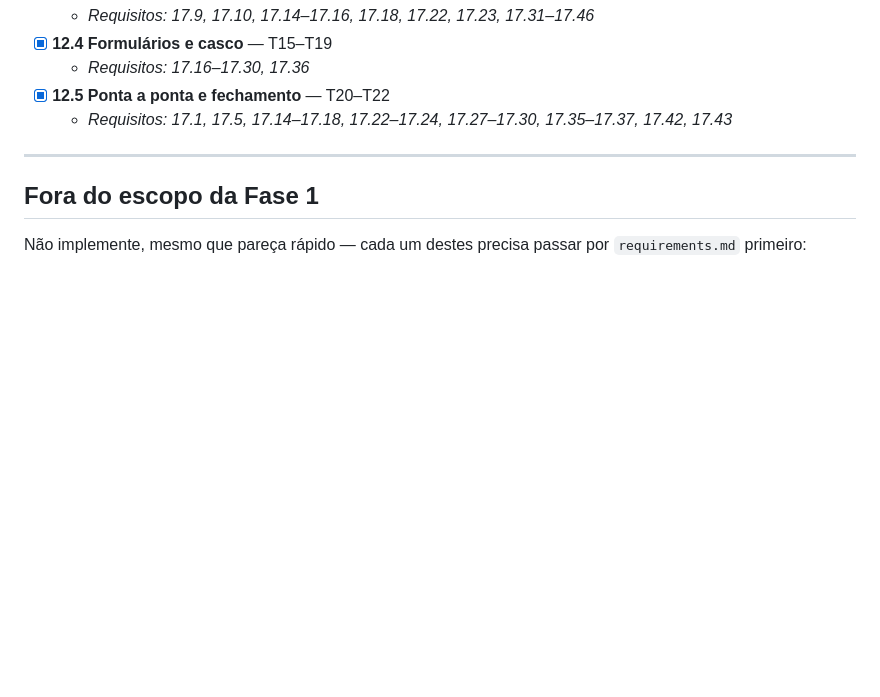
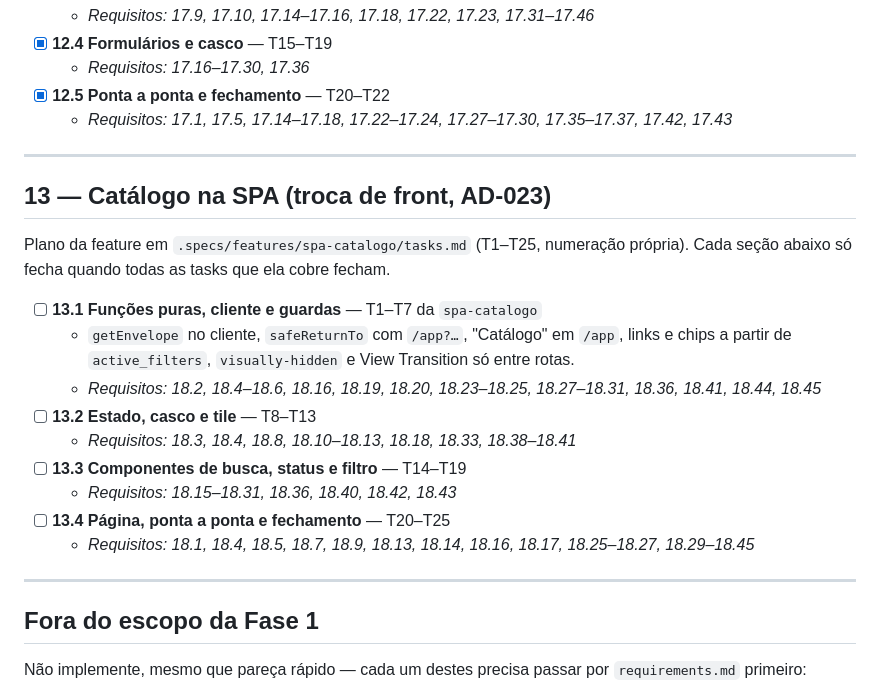
Before and after one commit to pinhaum/bindr-tcg, a Markdown page: .context/tasks.md, the part around the change. GitHub-like rendering; blank space fills up the shorter version.

Commit message:
docs(spa-catalogo): quebrar o catálogo na SPA em tasks

```diff
--- a/.context/tasks.md
+++ b/.context/tasks.md
@@ -410,6 +410,25 @@ própria). Cada seção abaixo só fecha quando todas as tasks que ela cobre fec
 
 ---
 
+## 13 — Catálogo na SPA (troca de front, AD-023)
+
+Plano da feature em `.specs/features/spa-catalogo/tasks.md` (T1–T25, numeração
+própria). Cada seção abaixo só fecha quando todas as tasks que ela cobre fecham.
+
+- [ ] **13.1 Funções puras, cliente e guardas** — T1–T7 da `spa-catalogo`
+  - `getEnvelope` no cliente, `safeReturnTo` com `/app?…`, "Catálogo" em `/app`,
+    links e chips a partir de `active_filters`, `visually-hidden` e View
+    Transition só entre rotas.
+  - _Requisitos: 18.2, 18.4–18.6, 18.16, 18.19, 18.20, 18.23–18.25, 18.27–18.31, 18.36, 18.41, 18.44, 18.45_
+- [ ] **13.2 Estado, casco e tile** — T8–T13
+  - _Requisitos: 18.3, 18.4, 18.8, 18.10–18.13, 18.18, 18.33, 18.38–18.41_
+- [ ] **13.3 Componentes de busca, status e filtro** — T14–T19
+  - _Requisitos: 18.15–18.31, 18.36, 18.40, 18.42, 18.43_
+- [ ] **13.4 Página, ponta a ponta e fechamento** — T20–T25
+  - _Requisitos: 18.1, 18.4, 18.5, 18.7, 18.9, 18.13, 18.14, 18.16, 18.17, 18.25–18.27, 18.29–18.45_
+
+---
+
 ## Fora do escopo da Fase 1
 
 Não implemente, mesmo que pareça rápido — cada um destes precisa passar por
```
Also changed, not shown: 2 other files.
